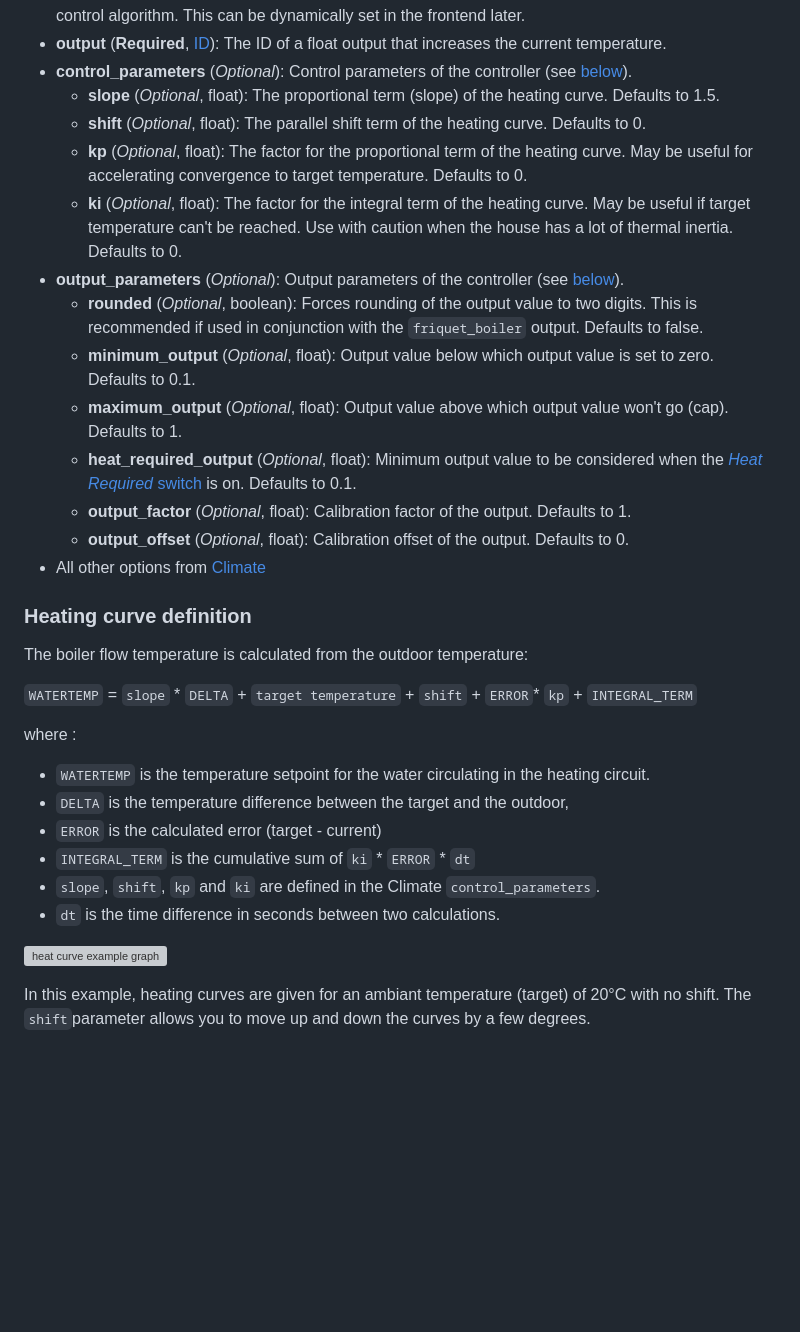
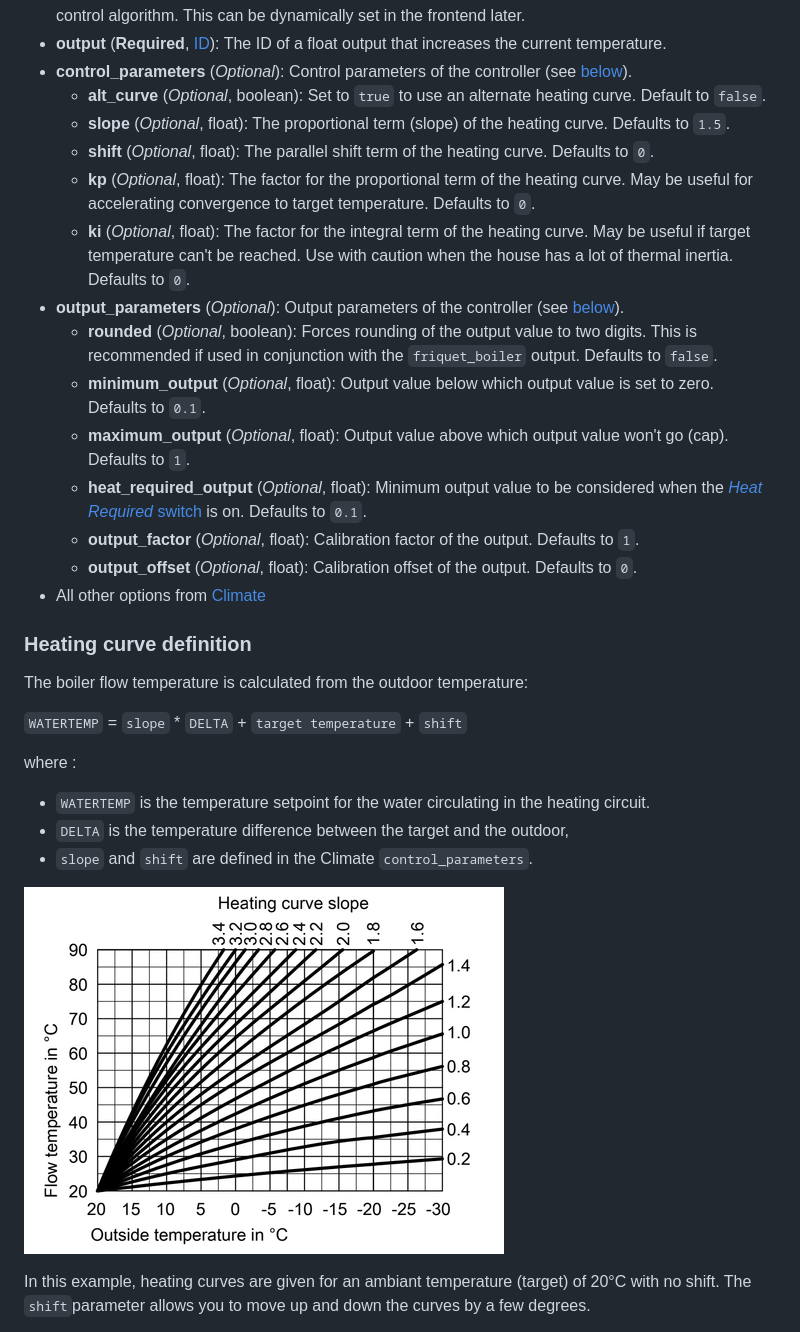
Before and after one commit to philippemezzadri/frisquet-esphome, a Markdown page: README.md, the part around one of its changes. GitHub-like rendering; pictures changed too: doc/heat_curve_graph.png (added); blank space fills up the shorter version; grey boxes are pictures that could not be loaded.

Commit message:
improve documentation

```diff
--- a/README.md
+++ b/README.md
@@ -150,35 +150,33 @@ Configuration variables:
 - **default_target_temperature** (**Required**, float): The default target temperature (setpoint) for the control algorithm. This can be dynamically set in the frontend later.
 - **output** (**Required**, [ID](<https://esphome.io/guides/configuration-types.html#config-id>)): The ID of a float output that increases the current temperature.
 - **control_parameters** (*Optional*): Control parameters of the controller (see [below](<#heating-curve-definition>)).
-  - **slope** (*Optional*, float): The proportional term (slope) of the heating curve. Defaults to 1.5.
-  - **shift** (*Optional*, float): The parallel shift term of the heating curve. Defaults to 0.
-  - **kp** (*Optional*, float): The factor for the proportional term of the heating curve. May be useful for accelerating convergence to target temperature. Defaults to 0.
-  - **ki** (*Optional*, float): The factor for the integral term of the heating curve. May be useful if target temperature can't be reached. Use with caution when the house has a lot of thermal inertia. Defaults to 0.
+  - **alt_curve** (*Optional*, boolean): Set to `true` to use an alternate heating curve. Default to `false`.
+  - **slope** (*Optional*, float): The proportional term (slope) of the heating curve. Defaults to `1.5`.
+  - **shift** (*Optional*, float): The parallel shift term of the heating curve. Defaults to `0`.
+  - **kp** (*Optional*, float): The factor for the proportional term of the heating curve. May be useful for accelerating convergence to target temperature. Defaults to `0`.
+  - **ki** (*Optional*, float): The factor for the integral term of the heating curve. May be useful if target temperature can't be reached. Use with caution when the house has a lot of thermal inertia. Defaults to `0`.
 - **output_parameters** (*Optional*): Output parameters of the controller (see [below](<#setpoint-calibration-factors>)).
-  - **rounded** (*Optional*, boolean): Forces rounding of the output value to two digits. This is recommended if used in conjunction with the `friquet_boiler` output. Defaults to false.
-  - **minimum_output** (*Optional*, float): Output value below which output value is set to zero. Defaults to 0.1.
-  - **maximum_output** (*Optional*, float): Output value above which output value won't go (cap). Defaults to 1.
-  - **heat_required_output** (*Optional*, float): Minimum output value to be considered when the [*Heat Required* switch](#heat_curve_climate-switch) is on.  Defaults to 0.1.
-  - **output_factor** (*Optional*, float): Calibration factor of the output. Defaults to 1.
-  - **output_offset** (*Optional*, float): Calibration offset of the output. Defaults to 0.
+  - **rounded** (*Optional*, boolean): Forces rounding of the output value to two digits. This is recommended if used in conjunction with the `friquet_boiler` output. Defaults to `false`.
+  - **minimum_output** (*Optional*, float): Output value below which output value is set to zero. Defaults to `0.1`.
+  - **maximum_output** (*Optional*, float): Output value above which output value won't go (cap). Defaults to `1`.
+  - **heat_required_output** (*Optional*, float): Minimum output value to be considered when the [*Heat Required* switch](#heat_curve_climate-switch) is on.  Defaults to `0.1`.
+  - **output_factor** (*Optional*, float): Calibration factor of the output. Defaults to `1`.
+  - **output_offset** (*Optional*, float): Calibration offset of the output. Defaults to `0`.
 - All other options from [Climate](<https://esphome.io/components/climate/index.html#config-climate>)
 
 ### Heating curve definition
 
 The boiler flow temperature is calculated from the outdoor temperature:
 
-`WATERTEMP` = `slope` \* `DELTA` + `target temperature` + `shift` + `ERROR`* `kp` + `INTEGRAL_TERM`
+`WATERTEMP` = `slope` \* `DELTA` + `target temperature` + `shift`
 
 where :
 
 - `WATERTEMP` is the temperature setpoint for the water circulating in the heating circuit.
 - `DELTA` is the temperature difference between the target and the outdoor,
-- `ERROR` is the calculated error (target - current)
-- `INTEGRAL_TERM` is the cumulative sum of `ki` \* `ERROR` \* `dt`
-- `slope`, `shift`, `kp` and `ki` are defined in the Climate `control_parameters`.
-- `dt` is the time difference in seconds between two calculations.
+- `slope` and `shift` are defined in the Climate `control_parameters`.
 
-![heat curve example graph](doc/heat_curve_graph.webp)
+![heat curve example graph](doc/heat_curve_graph.png)
 
 In this example, heating curves are given for an ambiant temperature (target) of 20°C with no shift. The `shift`parameter allows you to move up and down the curves by a few degrees.
 
```
Also changed, not shown: other parts of README.md (+29 -0 lines), doc/alternate_heating_curve.png (added), 2 other files.
